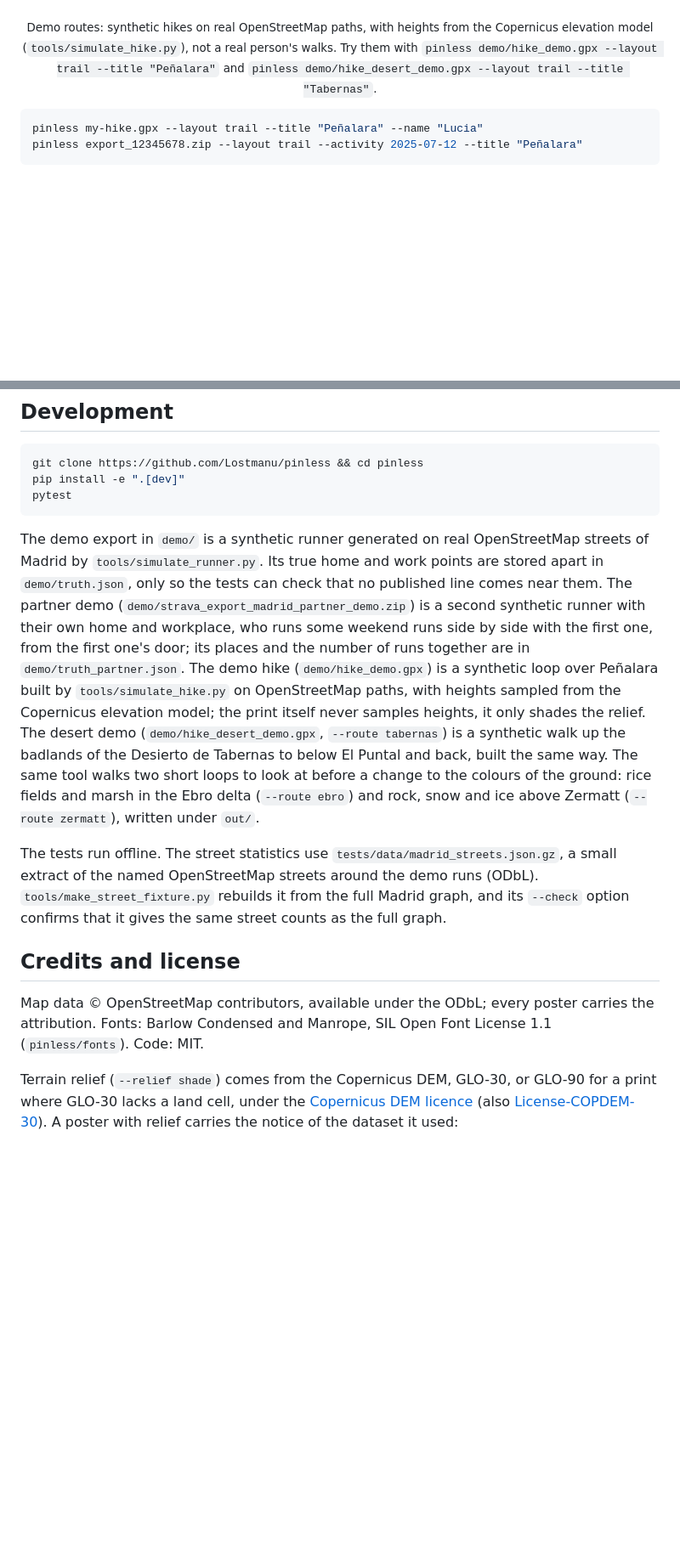
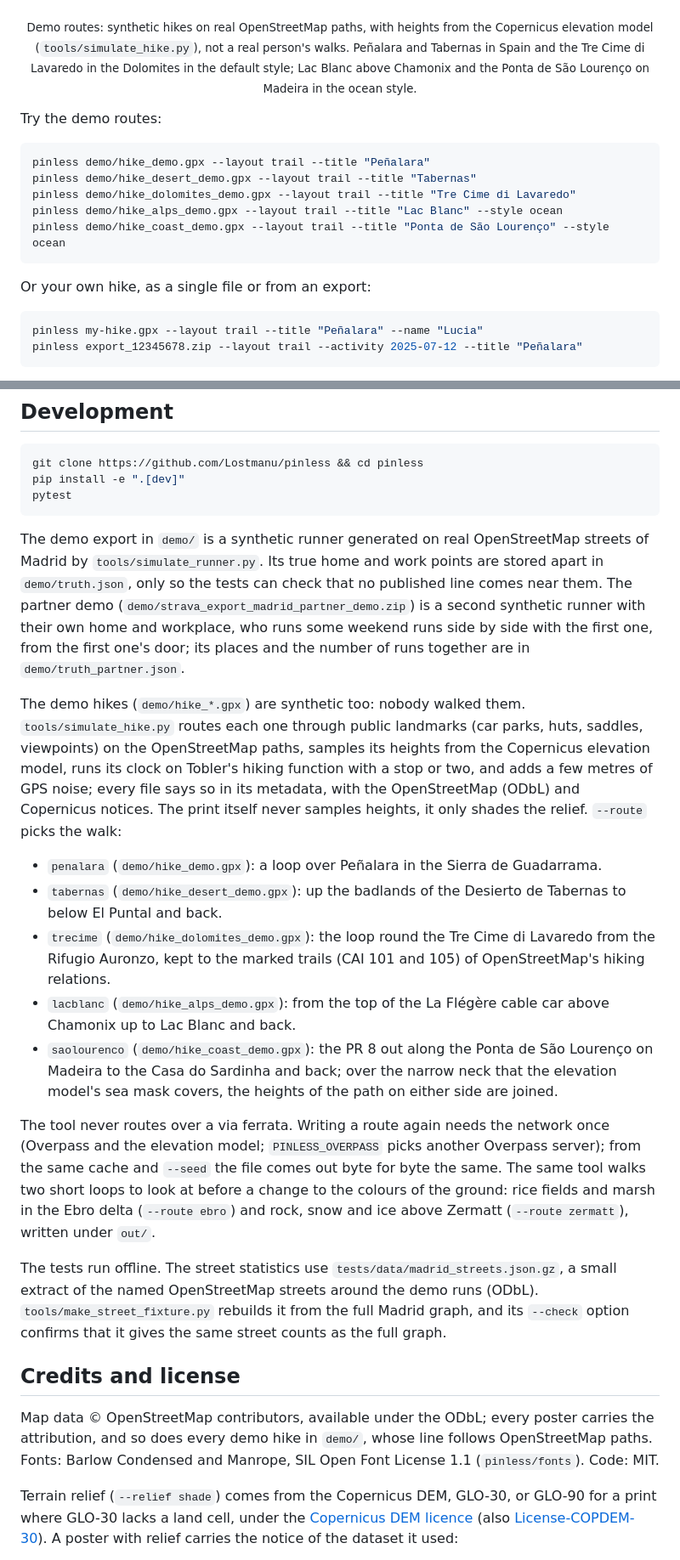
Before and after one commit to Lostmanu/pinless, a Markdown page: README.md, 2 parts joined by grey strips. Shown at 85% size. Rendered like a GitHub page; blank space fills up the shorter version.

Commit message:
README: a gallery of five trail prints and the command for each demo
The trail section shows the three new demo routes beside Penalara and
Tabernas, three prints over two, at the size of docs/trail.jpg: the Tre
Cime di Lavaredo in the default style, Lac Blanc and the Ponta de Sao
Lourenco in the ocean style. Each was drawn from its demo hike at 300 dpi
on A3 with --name Lucia and its --title, and its 1600 px preview kept.

Under the gallery, one command per demo, then the commands for your own
hike. Development lists the five routes of tools/simulate_hike.py, says
how the hikes are made and that each file carries the OpenStreetMap and
Copernicus notices; the credits say the demo hikes carry the ODbL
attribution too.

````diff
--- a/README.md
+++ b/README.md
@@ -110,7 +115,19 @@ A run that starts or ends at one of your private places (a long run from home) i
 <p align="center">
   <img src="docs/wall-trail.jpg" width="80%" alt="The Penalara trail print in an oak frame hung above a sideboard">
 </p>
-<p align="center"><sub>Demo routes: synthetic hikes on real OpenStreetMap paths, with heights from the Copernicus elevation model (<code>tools/simulate_hike.py</code>), not a real person's walks. Try them with <code>pinless demo/hike_demo.gpx --layout trail --title "Peñalara"</code> and <code>pinless demo/hike_desert_demo.gpx --layout trail --title "Tabernas"</code>.</sub></p>
+<p align="center"><sub>Demo routes: synthetic hikes on real OpenStreetMap paths, with heights from the Copernicus elevation model (<code>tools/simulate_hike.py</code>), not a real person's walks. Peñalara and Tabernas in Spain and the Tre Cime di Lavaredo in the Dolomites in the default style; Lac Blanc above Chamonix and the Ponta de São Lourenço on Madeira in the ocean style.</sub></p>
+
+Try the demo routes:
+
+```bash
+pinless demo/hike_demo.gpx --layout trail --title "Peñalara"
+pinless demo/hike_desert_demo.gpx --layout trail --title "Tabernas"
+pinless demo/hike_dolomites_demo.gpx --layout trail --title "Tre Cime di Lavaredo"
+pinless demo/hike_alps_demo.gpx --layout trail --title "Lac Blanc" --style ocean
+pinless demo/hike_coast_demo.gpx --layout trail --title "Ponta de São Lourenço" --style ocean
+```
+
+Or your own hike, as a single file or from an export:
 
 ```bash
 pinless my-hike.gpx --layout trail --title "Peñalara" --name "Lucia"
@@ -264,13 +281,23 @@ pip install -e ".[dev]"
 pytest
 ```
 
-The demo export in `demo/` is a synthetic runner generated on real OpenStreetMap streets of Madrid by `tools/simulate_runner.py`. Its true home and work points are stored apart in `demo/truth.json`, only so the tests can check that no published line comes near them. The partner demo (`demo/strava_export_madrid_partner_demo.zip`) is a second synthetic runner with their own home and workplace, who runs some weekend runs side by side with the first one, from the first one's door; its places and the number of runs together are in `demo/truth_partner.json`. The demo hike (`demo/hike_demo.gpx`) is a synthetic loop over Peñalara built by `tools/simulate_hike.py` on OpenStreetMap paths, with heights sampled from the Copernicus elevation model; the print itself never samples heights, it only shades the relief. The desert demo (`demo/hike_desert_demo.gpx`, `--route tabernas`) is a synthetic walk up the badlands of the Desierto de Tabernas to below El Puntal and back, built the same way. The same tool walks two short loops to look at before a change to the colours of the ground: rice fields and marsh in the Ebro delta (`--route ebro`) and rock, snow and ice above Zermatt (`--route zermatt`), written under `out/`.
+The demo export in `demo/` is a synthetic runner generated on real OpenStreetMap streets of Madrid by `tools/simulate_runner.py`. Its true home and work points are stored apart in `demo/truth.json`, only so the tests can check that no published line comes near them. The partner demo (`demo/strava_export_madrid_partner_demo.zip`) is a second synthetic runner with their own home and workplace, who runs some weekend runs side by side with the first one, from the first one's door; its places and the number of runs together are in `demo/truth_partner.json`.
+
+The demo hikes (`demo/hike_*.gpx`) are synthetic too: nobody walked them. `tools/simulate_hike.py` routes each one through public landmarks (car parks, huts, saddles, viewpoints) on the OpenStreetMap paths, samples its heights from the Copernicus elevation model, runs its clock on Tobler's hiking function with a stop or two, and adds a few metres of GPS noise; every file says so in its metadata, with the OpenStreetMap (ODbL) and Copernicus notices. The print itself never samples heights, it only shades the relief. `--route` picks the walk:
+
+- `penalara` (`demo/hike_demo.gpx`): a loop over Peñalara in the Sierra de Guadarrama.
+- `tabernas` (`demo/hike_desert_demo.gpx`): up the badlands of the Desierto de Tabernas to below El Puntal and back.
+- `trecime` (`demo/hike_dolomites_demo.gpx`): the loop round the Tre Cime di Lavaredo from the Rifugio Auronzo, kept to the marked trails (CAI 101 and 105) of OpenStreetMap's hiking relations.
+- `lacblanc` (`demo/hike_alps_demo.gpx`): from the top of the La Flégère cable car above Chamonix up to Lac Blanc and back.
+- `saolourenco` (`demo/hike_coast_demo.gpx`): the PR 8 out along the Ponta de São Lourenço on Madeira to the Casa do Sardinha and back; over the narrow neck that the elevation model's sea mask covers, the heights of the path on either side are joined.
+
+The tool never routes over a via ferrata. Writing a route again needs the network once (Overpass and the elevation model; `PINLESS_OVERPASS` picks another Overpass server); from the same cache and `--seed` the file comes out byte for byte the same. The same tool walks two short loops to look at before a change to the colours of the ground: rice fields and marsh in the Ebro delta (`--route ebro`) and rock, snow and ice above Zermatt (`--route zermatt`), written under `out/`.
 
 The tests run offline. The street statistics use `tests/data/madrid_streets.json.gz`, a small extract of the named OpenStreetMap streets around the demo runs (ODbL). `tools/make_street_fixture.py` rebuilds it from the full Madrid graph, and its `--check` option confirms that it gives the same street counts as the full graph.
 
 ## Credits and license
 
-Map data © OpenStreetMap contributors, available under the ODbL; every poster carries the attribution. Fonts: Barlow Condensed and Manrope, SIL Open Font License 1.1 (`pinless/fonts`). Code: MIT.
+Map data © OpenStreetMap contributors, available under the ODbL; every poster carries the attribution, and so does every demo hike in `demo/`, whose line follows OpenStreetMap paths. Fonts: Barlow Condensed and Manrope, SIL Open Font License 1.1 (`pinless/fonts`). Code: MIT.
 
 Terrain relief (`--relief shade`) comes from the Copernicus DEM, GLO-30, or GLO-90 for a print where GLO-30 lacks a land cell, under the [Copernicus DEM licence](https://dataspace.copernicus.eu/sites/default/files/media/files/2025-06/copernicus_contributing_mission_data_access_v2_cop_dem_licenses.pdf) (also [License-COPDEM-30](https://documentation.dataspace.copernicus.eu/APIs/SentinelHub/Data/DEM/resources/license/License-COPDEM-30.pdf)). A poster with relief carries the notice of the dataset it used:
 
````
Also changed, not shown: other parts of README.md (+7 -2 lines), docs/trail-alps.jpg (added), docs/trail-coast.jpg (added), docs/trail-dolomites.jpg (added).
